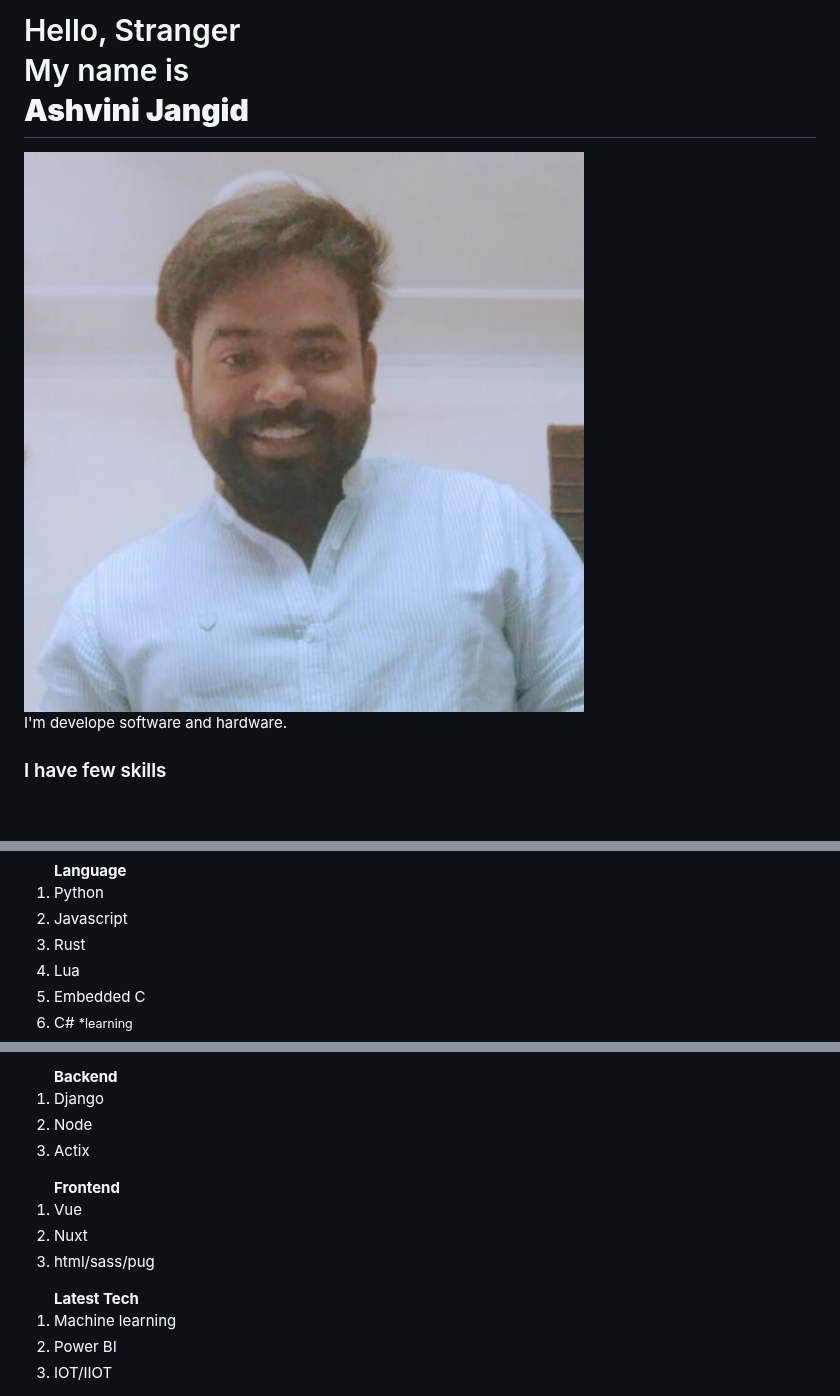
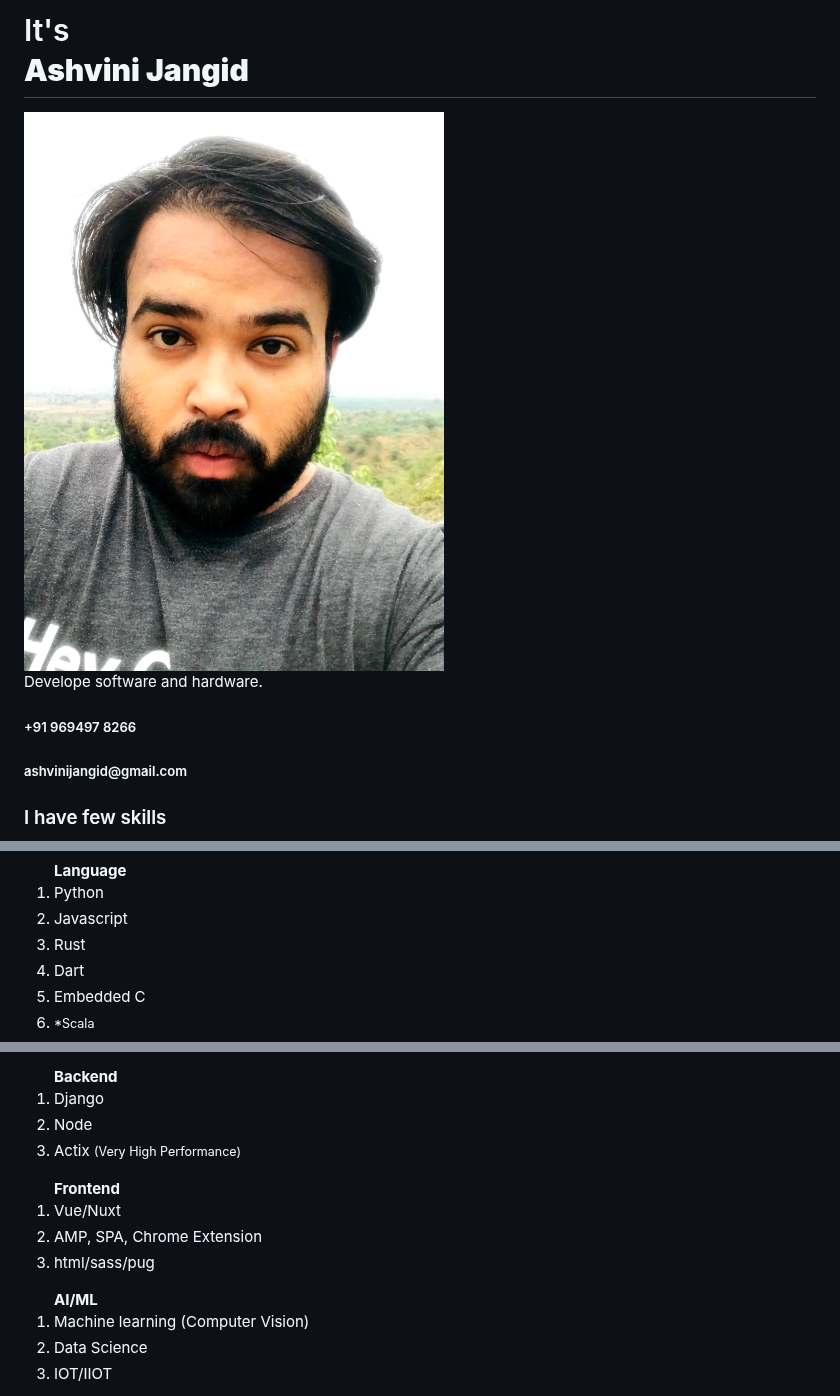
Before and after one commit to its-ash/its-ash.github.io, a Markdown page: readme.md, 3 parts joined by grey strips. Rendered like a GitHub page; pictures changed too: assets/img.jpg; blank space fills up the shorter version.

```diff
--- a/readme.md
+++ b/readme.md
@@ -7,9 +7,11 @@
 </head>
 <body>
         <div class="col-12 text-center p-4">
-                <h1 class="col-12 h2 ">Hello, Stranger <br> My name is <br>
+                <h1 class="col-12 h2 ">It's <br>
                 <strong>Ashvini Jangid</strong></h1>
                 <img class="col-md-4 col-6" src="/assets/img.jpg" alt="Ashvini Jangid">
-                <p>I'm develope software and hardware.</p>
+                <p>Develope software and hardware.</p>
+                <h5>+91 969497 8266</h5>
+                <h5>ashvinijangid@gmail.com</h5>
                 <h3>I have few skills</h3>
                 <div class="row mt-5">
@@ -19,8 +21,8 @@
                                         <li>Python</li>
                                         <li>Javascript</li>
                                         <li>Rust</li>
-                                        <li>Lua</li>
+                                        <li>Dart</li>
                                         <li>Embedded C</li>
-                                        <li>C# <small>*learning</small></li>
+                                        <li><small>*Scala</small></li>
                                 </ol>
                         </div>
@@ -29,18 +31,18 @@
                                         <strong> Backend </strong>
                                         <li>Django</li>
                                         <li>Node</li>
-                                        <li>Actix</li>
+                                        <li>Actix <small>(Very High Performance)</small></li>
                                 </ol>
                                 <ol class="text-start">
-                                        <strong> Frontend </strong>
-                                        <li>Vue</li>
-                                        <li>Nuxt</li>
+                                        <strong>Frontend</strong>
+                                        <li>Vue/Nuxt</li>
+                                        <li>AMP, SPA, Chrome Extension</li>
                                         <li>html/sass/pug</li>
                                 </ol>
                         </div>
                         <div class="col-md-4 col-6">
                                 <ol class="text-start">
-                                        <strong>Latest Tech</strong>
-                                        <li>Machine learning</li>
-                                        <li>Power BI</li>
+                                        <strong>AI/ML</strong>
+                                        <li>Machine learning (Computer Vision)</li>
+                                        <li>Data Science</li>
                                         <li>IOT/IIOT</li>
```
Also changed, not shown: other parts of readme.md (+20 -2 lines), 2 other files.
